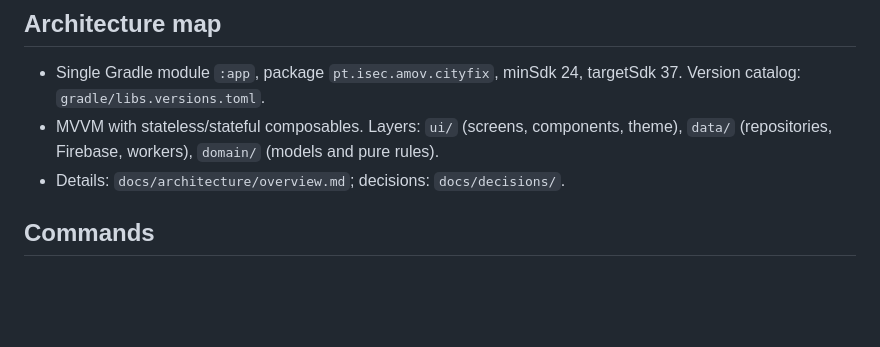
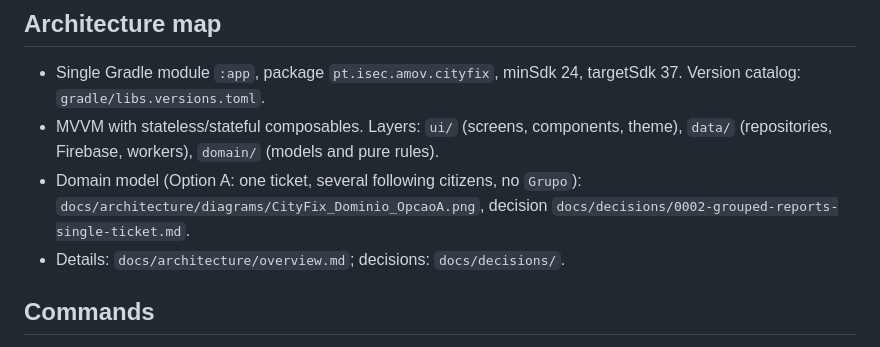
Before and after one commit to fsmatos/CityFix, a Markdown page: CLAUDE.md, the part around the change. Drawn GitHub-style; blank space fills up the shorter version.

```diff
--- a/CLAUDE.md
+++ b/CLAUDE.md
@@ -7,6 +7,7 @@ CityFix is an Android app (Kotlin, Jetpack Compose) for civic participation: cit
 ## Architecture map
 - Single Gradle module `:app`, package `pt.isec.amov.cityfix`, minSdk 24, targetSdk 37. Version catalog: `gradle/libs.versions.toml`.
 - MVVM with stateless/stateful composables. Layers: `ui/` (screens, components, theme), `data/` (repositories, Firebase, workers), `domain/` (models and pure rules).
+- Domain model (Option A: one ticket, several following citizens, no `Grupo`): `docs/architecture/diagrams/CityFix_Dominio_OpcaoA.png`, decision `docs/decisions/0002-grouped-reports-single-ticket.md`.
 - Details: `docs/architecture/overview.md`; decisions: `docs/decisions/`.
 
 ## Commands
```
Also changed, not shown: docs/architecture/overview.md (+9 -0 lines), docs/decisions/0002-grouped-reports-single-ticket.md (added, +24 -0 lines), docs/architecture/diagrams/CityFix_Dominio_OpcaoA.png (added), docs/architecture/diagrams/CityFix_Dominio_OpcaoB.png (added), 1 other file.
